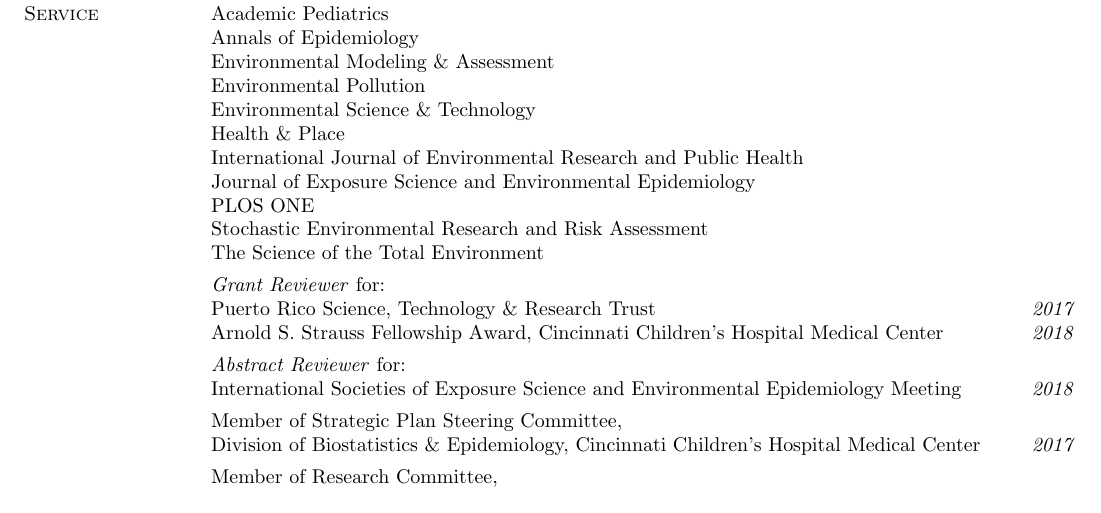
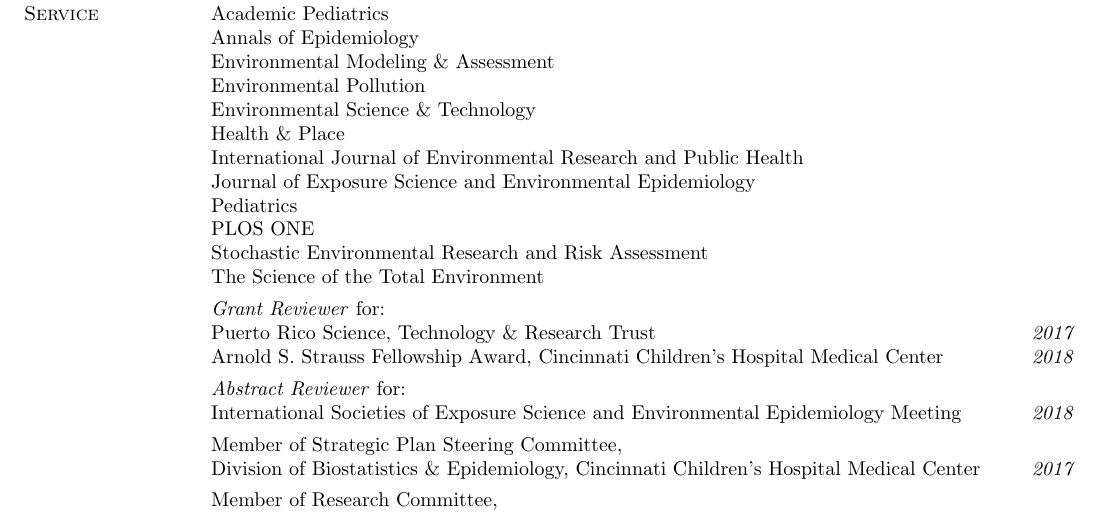
Before and after one commit to cole-brokamp/colebrokamp.com, a LaTeX CV (cole-brokamp-cv.tex): part of page 2 of 2, cut so that both start at the same text. Compiled offline with pdfLaTeX.

Commit message:
reviewer for peds

```diff
--- a/cole-brokamp-cv.tex
+++ b/cole-brokamp-cv.tex
@@ -153,6 +153,7 @@
         Health \& Place \\
         International Journal of Environmental Research and Public Health \\
         Journal of Exposure Science and Environmental Epidemiology \\
+        Pediatrics \\
         PLOS ONE \\
         Stochastic Environmental Research and Risk Assessment \\
         The Science of the Total Environment
```
Also changed, not shown: cole-brokamp-cv.pdf, 1 other file.
